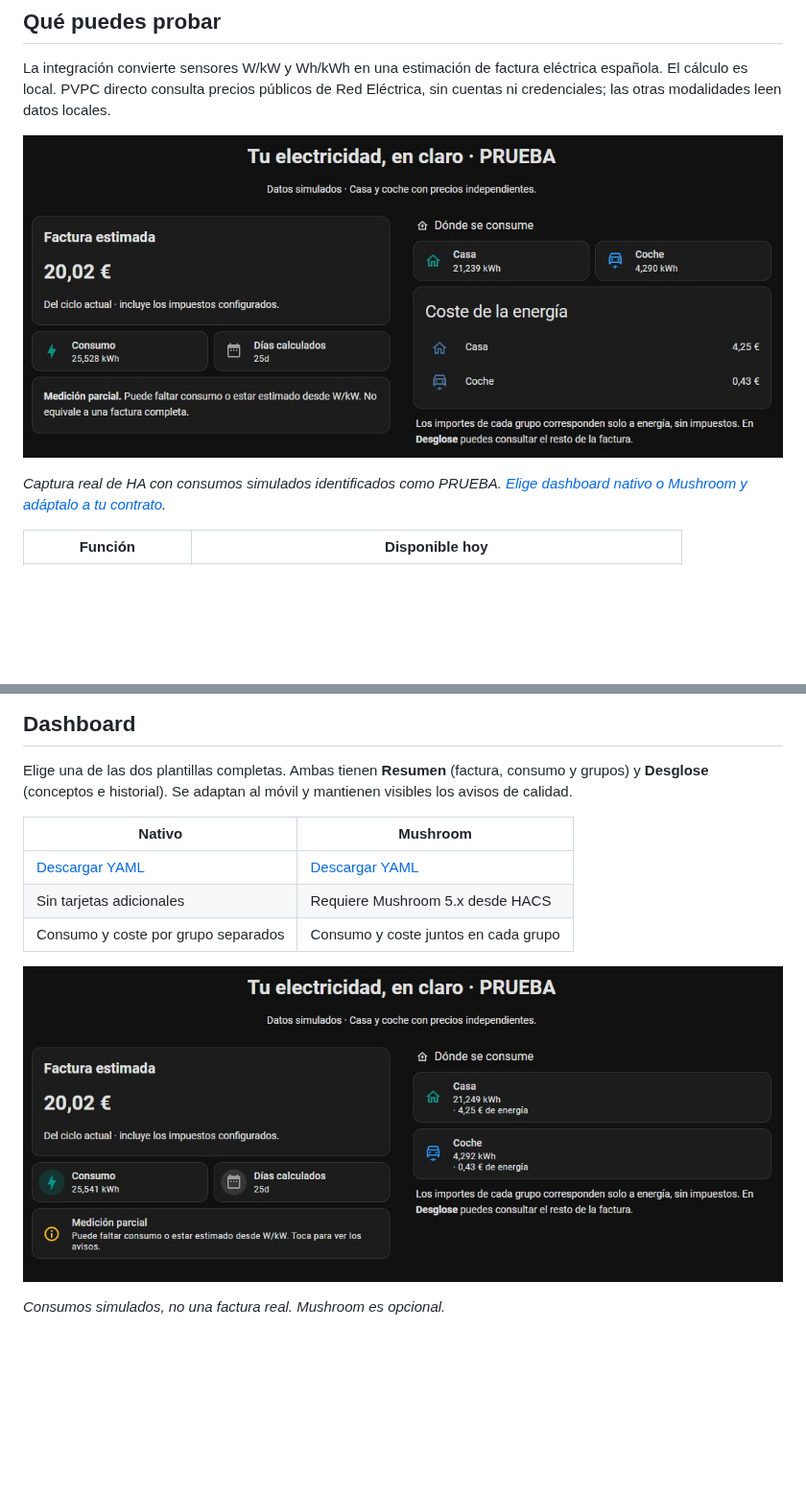
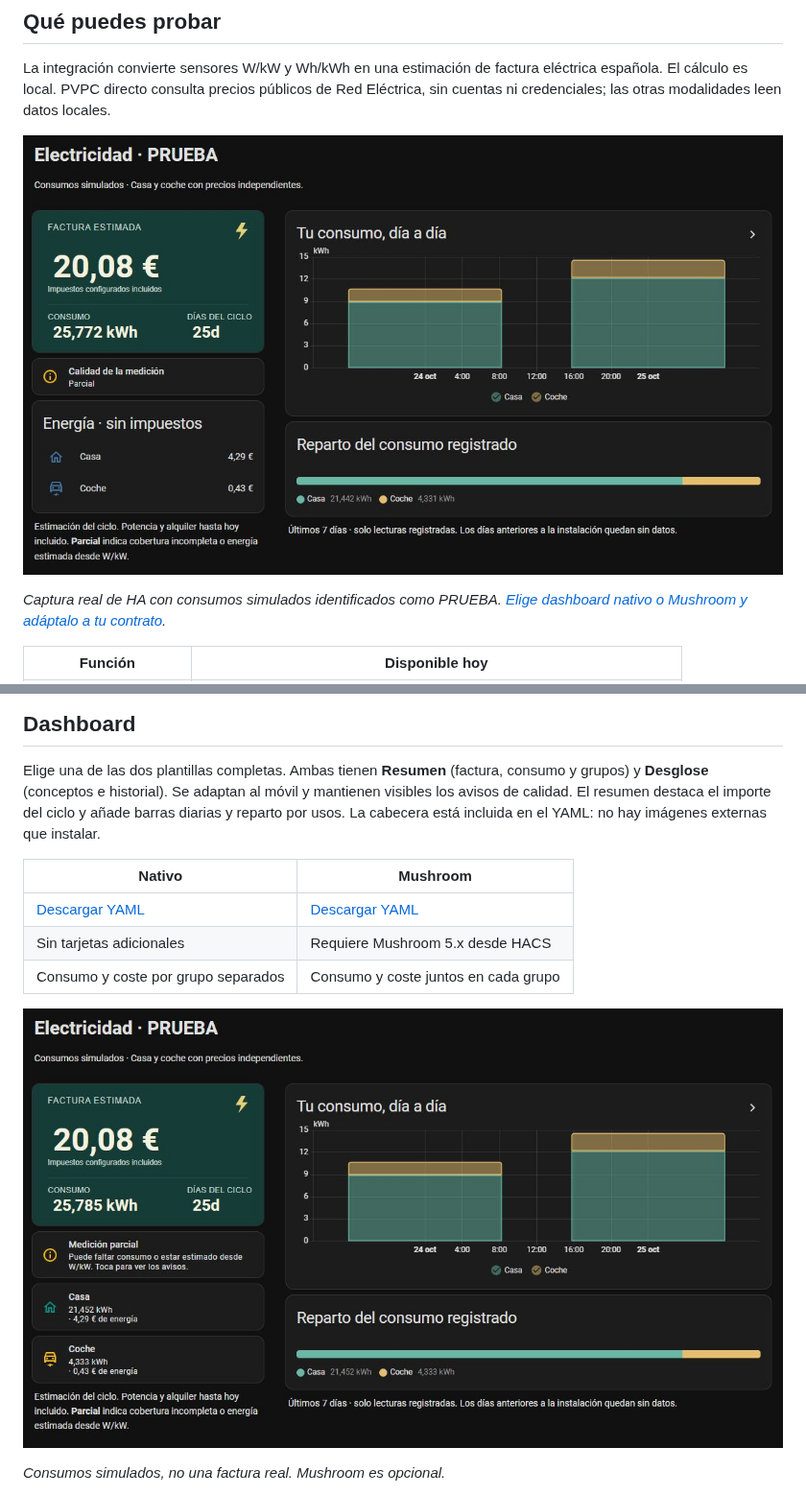
Before and after one commit to Carbanog/luz-en-cifras, a Markdown page: README.md, 2 parts joined by grey strips. Shown at 96% size. Drawn GitHub-style; pictures changed too: docs/images/dashboard-mushroom.png, docs/images/dashboard-native.png; blank space fills up the shorter version.

```diff
--- a/README.md
+++ b/README.md
@@ -241,6 +241,8 @@ el consumo del vehículo. La integración no deduce relaciones por nombres.
 Elige una de las dos plantillas completas. Ambas tienen **Resumen** (factura,
 consumo y grupos) y **Desglose** (conceptos e historial). Se adaptan al móvil y
 mantienen visibles los avisos de calidad.
+El resumen destaca el importe del ciclo y añade barras diarias y reparto por usos.
+La cabecera está incluida en el YAML: no hay imágenes externas que instalar.
 
 | Nativo | Mushroom |
 | --- | --- |
```
Also changed, not shown: CHANGELOG.md (+1 -1 lines), docs/dashboards.md (+31 -11 lines), docs/images/dashboard-mushroom-mobile.png, docs/images/dashboard-native-mobile.png, 4 other files.
